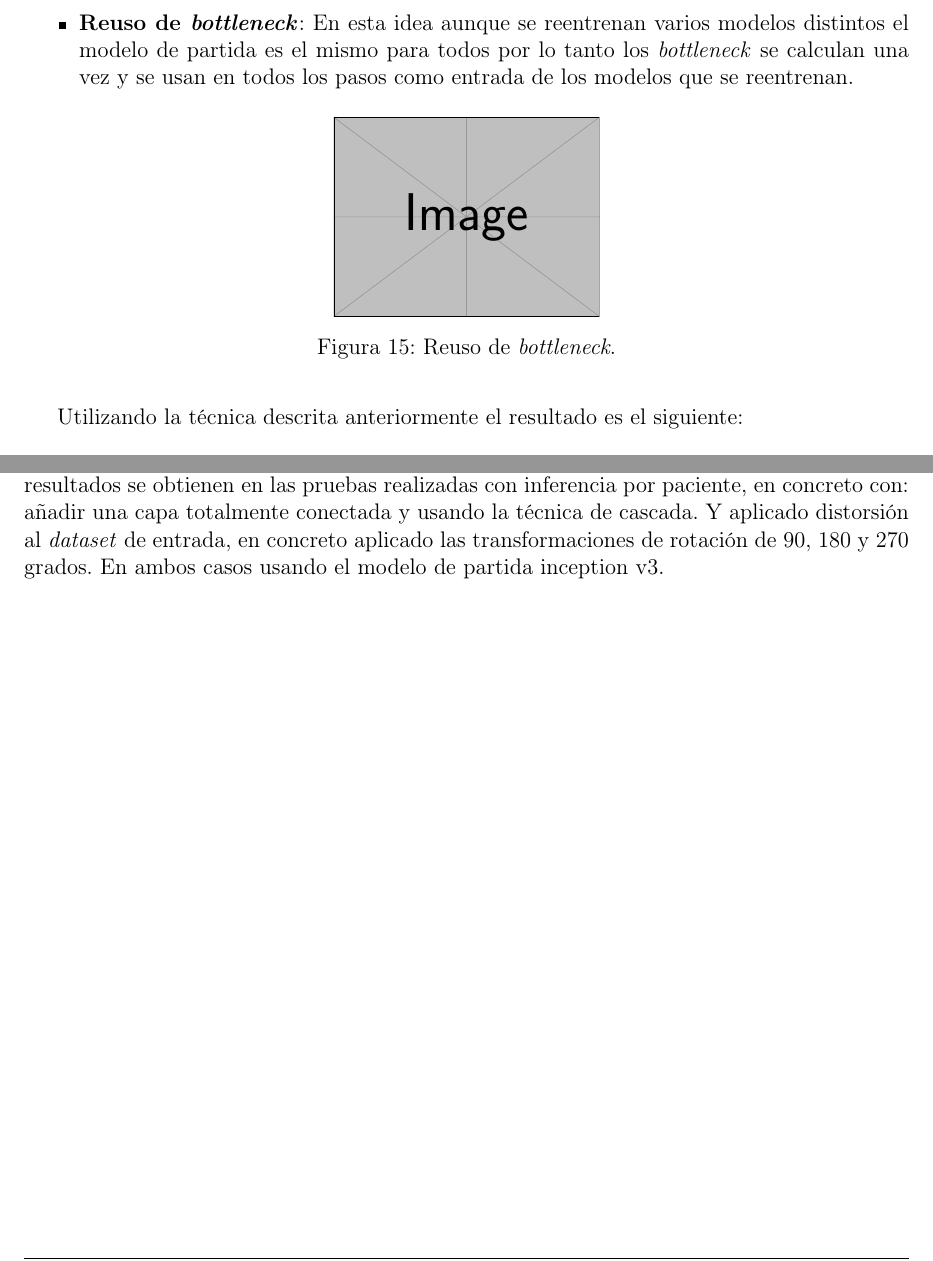
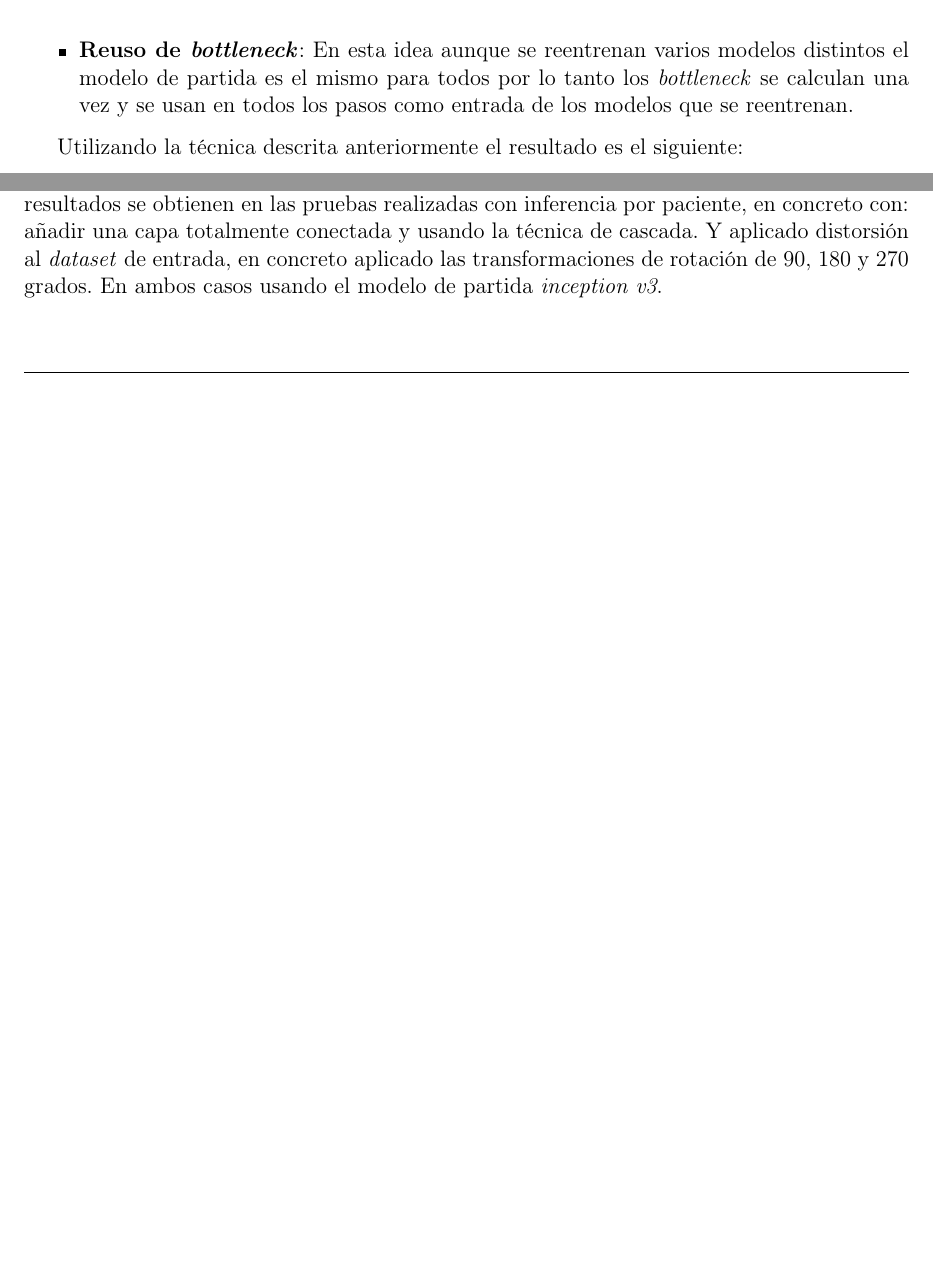
Before and after one commit to Gonzalocl/tfg, a LaTeX document (doc/memoria.tex): two parts of pages 32 and 34 of 40 before the commit and two parts of pages 32 and 33 of 39 after it, joined at a grey line, cut so that both start at the same text, the shorter picture padded with empty space. Compiled offline with pdfLaTeX.

Commit message:
comentar y italic

```diff
--- a/doc/memoria.tex
+++ b/doc/memoria.tex
@@ -937,11 +937,11 @@ Por último cuando ya solo quedan dos clases ya no se entrena un modelo por cada
 
 \item \textbf{Reuso de \textit{bottleneck}}: En esta idea aunque se reentrenan varios modelos distintos el modelo de partida es el mismo para todos por lo tanto los \textit{bottleneck} se calculan una vez y se usan en todos los pasos como entrada de los modelos que se reentrenan.
 
-\begin{figure}[H]
-\centering
-\includegraphics[width=0.3\textwidth]{example-image}
-\caption{Reuso de \textit{bottleneck}.}
-\end{figure}
+%\begin{figure}[H]
+%\centering
+%\includegraphics[width=0.3\textwidth]{example-image}
+%\caption{Reuso de \textit{bottleneck}.}
+%\end{figure}
 
 \end{itemize}
 
@@ -1004,7 +1004,7 @@ Cascada con inferencia por paciente         & 57.1
 En general la mejora es pequeña en todas las pruebas, excepto en las que la inferencia se hace por paciente. En esas pruebas se obtiene una precisión del 85.7\%.
 
 \subsubsection{Resultado final}
-Después de realizar todas las pruebas descritas en las secciones anteriores los mejores resultados se obtienen en las pruebas realizadas con inferencia por paciente, en concreto con: añadir una capa totalmente conectada y usando la técnica de cascada. Y aplicado distorsión al \textit{dataset} de entrada, en concreto aplicado las transformaciones de rotación de 90, 180 y 270 grados. En ambos casos usando el modelo de partida inception v3.
+Después de realizar todas las pruebas descritas en las secciones anteriores los mejores resultados se obtienen en las pruebas realizadas con inferencia por paciente, en concreto con: añadir una capa totalmente conectada y usando la técnica de cascada. Y aplicado distorsión al \textit{dataset} de entrada, en concreto aplicado las transformaciones de rotación de 90, 180 y 270 grados. En ambos casos usando el modelo de partida \textit{inception v3}.
 
 \newpage
 \section{Conclusiones y vías futuras}
```
